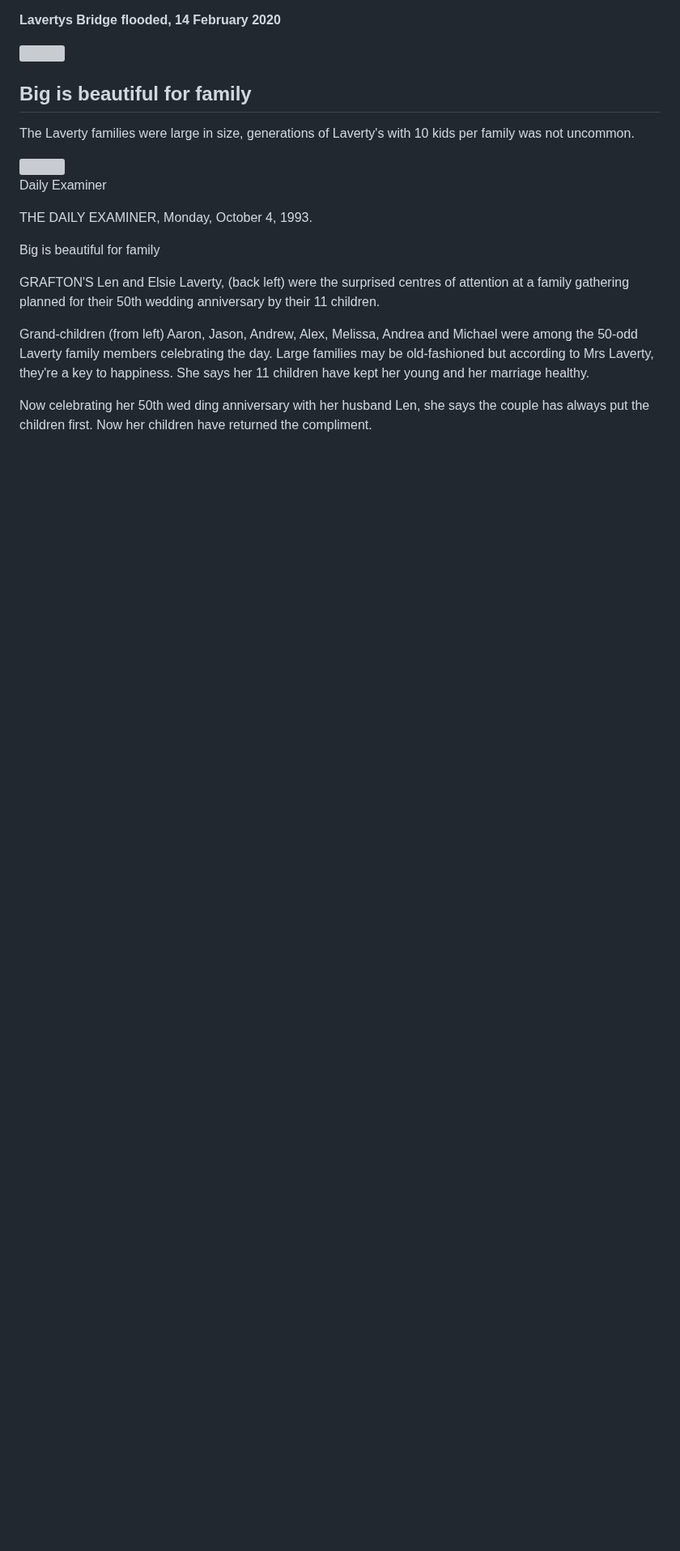
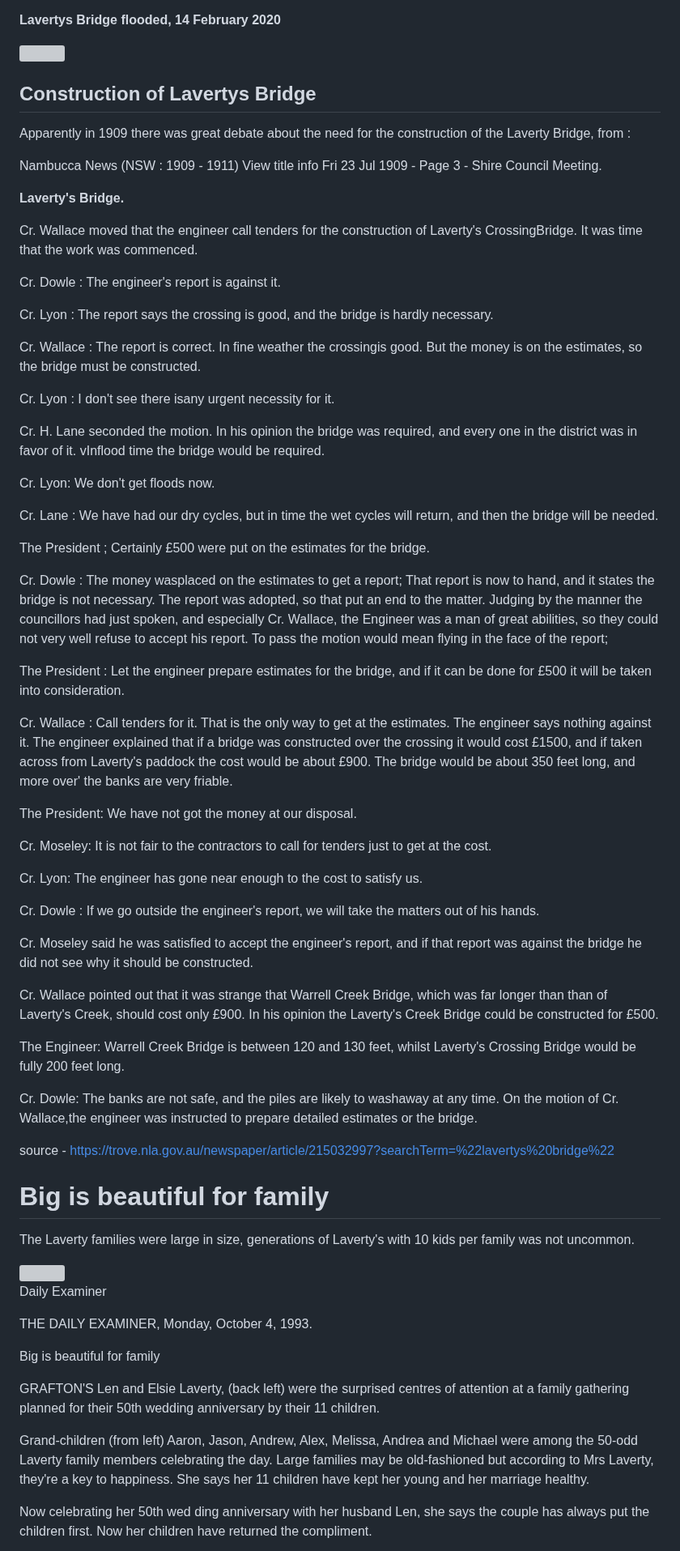
Before and after one commit to alexlaverty/laverty-mcgree-family-history, a Markdown page: index.md, the part around one of its changes. Shown at 81% size. Rendered like a GitHub page; blank space fills up the shorter version; grey boxes are pictures that could not be loaded.

Commit message:
Adds story about Laverty Bridge

```diff
--- a/index.md
+++ b/index.md
@@ -206,7 +207,57 @@ Which according to the Taylors Arm Community facebook group occassionaly floods
 
 <img src="photos/lavertys-bridge-flood.jpg">
 
-## Big is beautiful for family
+## Construction of Lavertys Bridge
+
+Apparently in 1909 there was great debate about the need for the construction of the Laverty Bridge, from :
+
+Nambucca News (NSW : 1909 - 1911) View title info Fri 23 Jul 1909 - Page 3 - Shire Council Meeting.
+
+<b>Laverty's Bridge.</b>
+
+Cr. Wallace moved that the engineer call tenders for the construction of Laverty's CrossingBridge. It was time that the work was commenced.
+
+Cr. Dowle : The engineer's report is against it.
+
+Cr. Lyon : The report says the crossing is good, and the bridge is hardly necessary.
+
+Cr. Wallace : The report is correct. In fine weather the crossingis good. But the money is on the estimates, so the bridge must be constructed.
+
+Cr. Lyon : I don't see there isany urgent necessity for it.
+
+Cr. H. Lane seconded the motion. In his opinion the bridge was required, and every one in the district was in favor of it. vInflood time the bridge would be required.
+
+Cr. Lyon: We don't get floods now.
+
+Cr. Lane : We have had our dry cycles, but in time the wet cycles will return, and then the bridge will be needed.
+
+The President ; Certainly £500 were put on the estimates for the bridge.
+
+Cr. Dowle : The money wasplaced on the estimates to get a report; That report is now to hand, and it states the bridge is not necessary. The report was adopted, so that put an end to the matter. Judging by the manner the councillors had just spoken, and especially Cr. Wallace, the Engineer was a man of great abilities, so they could not very well refuse to accept his report. To pass the motion would mean flying in the face of the report;
+
+The President : Let the engineer prepare estimates for the bridge, and if it can be done for £500 it will be taken into consideration.
+
+Cr. Wallace : Call tenders for it. That is the only way to get at the estimates. The engineer says nothing against it. The engineer explained that if a bridge was constructed over the crossing it would cost £1500, and if taken across from Laverty's paddock the cost would be about £900. The bridge would be about 350 feet long, and more over' the banks are very friable.
+
+The President: We have not got the money at our disposal.
+
+Cr. Moseley: It is not fair to the contractors to call for tenders just to get at the cost.
+
+Cr. Lyon: The engineer has gone near enough to the cost to satisfy us.
+
+Cr. Dowle : If we go outside the engineer's report, we will take the matters out of his hands.
+
+Cr. Moseley said he was satisfied to accept the engineer's report, and if that report was against the bridge he did not see why it should be constructed.
+
+Cr. Wallace pointed out that it was strange that Warrell Creek Bridge, which was far longer than than of Laverty's Creek, should cost only £900. In his opinion the Laverty's Creek Bridge could  be constructed for £500.
+
+The Engineer: Warrell Creek Bridge is between 120 and 130 feet, whilst Laverty's Crossing Bridge would be fully 200 feet long.
+
+Cr. Dowle: The banks are not safe, and the piles are likely to washaway at any time. On the motion of Cr. Wallace,the engineer was instructed to prepare detailed estimates or the bridge.
+
+source - https://trove.nla.gov.au/newspaper/article/215032997?searchTerm=%22lavertys%20bridge%22
+
+# Big is beautiful for family
 
 The Laverty families were large in size, generations of Laverty's with 10 kids per family was not uncommon.
 
```
Also changed, not shown: other parts of index.md (+2 -1 lines).
